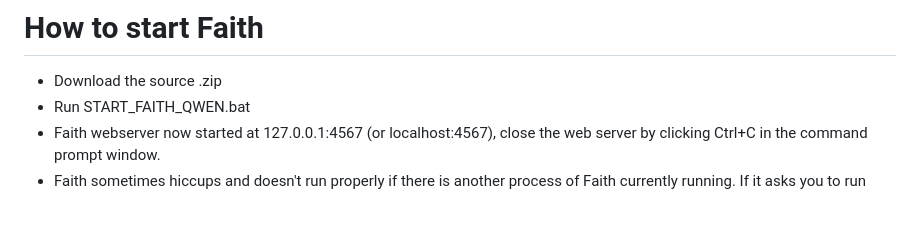
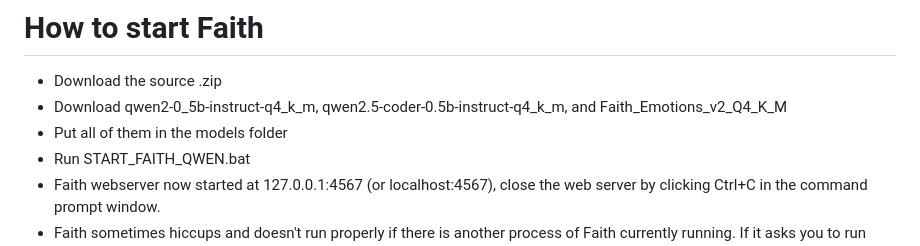
Before and after one commit to Japanga/faithAI, a Markdown page: README.md, the part around the change. Drawn GitHub-style; blank space fills up the shorter version.

```diff
--- a/README.md
+++ b/README.md
@@ -3,6 +3,8 @@ Artificial intelligence written in Ruby, Faith is powered on a llama-server.exe
 
 # How to start Faith
 - Download the source .zip
+- Download qwen2-0_5b-instruct-q4_k_m, qwen2.5-coder-0.5b-instruct-q4_k_m, and Faith_Emotions_v2_Q4_K_M
+- Put all of them in the models folder
 - Run START_FAITH_QWEN.bat
 - Faith webserver now started at 127.0.0.1:4567 (or localhost:4567), close the web server by clicking Ctrl+C in the command prompt window.
 - Faith sometimes hiccups and doesn't run properly if there is another process of Faith currently running. If it asks you to run CLEAR_FAITH_PORT_4567.bat, just do it.
```
